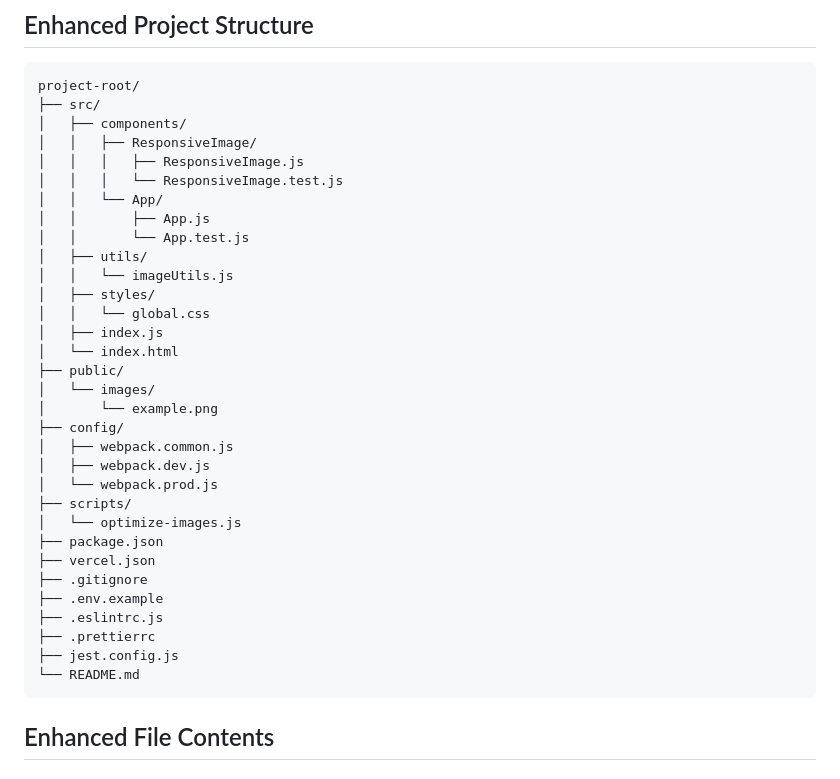
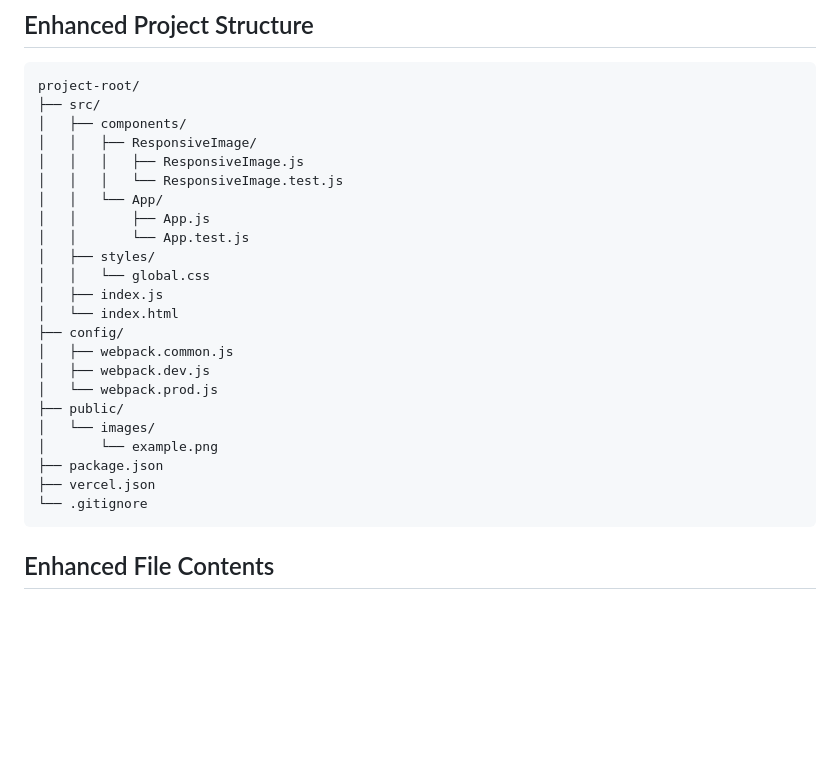
Before and after one commit to jameswquinn/preact-responsive-image-app, a Markdown page: Production-Level Project Setup Guide.md, the part around the change. Drawn GitHub-style; blank space fills up the shorter version.

````diff
--- a/Production-Level Project Setup Guide.md
+++ b/Production-Level Project Setup Guide.md
@@ -14,29 +14,20 @@ project-root/
 │   │   └── App/
 │   │       ├── App.js
 │   │       └── App.test.js
-│   ├── utils/
-│   │   └── imageUtils.js
 │   ├── styles/
 │   │   └── global.css
 │   ├── index.js
 │   └── index.html
-├── public/
-│   └── images/
-│       └── example.png
 ├── config/
 │   ├── webpack.common.js
 │   ├── webpack.dev.js
 │   └── webpack.prod.js
-├── scripts/
-│   └── optimize-images.js
+├── public/
+│   └── images/
+│       └── example.png
 ├── package.json
 ├── vercel.json
-├── .gitignore
-├── .env.example
-├── .eslintrc.js
-├── .prettierrc
-├── jest.config.js
-└── README.md
+└── .gitignore
 ```
 
 ## Enhanced File Contents
````
